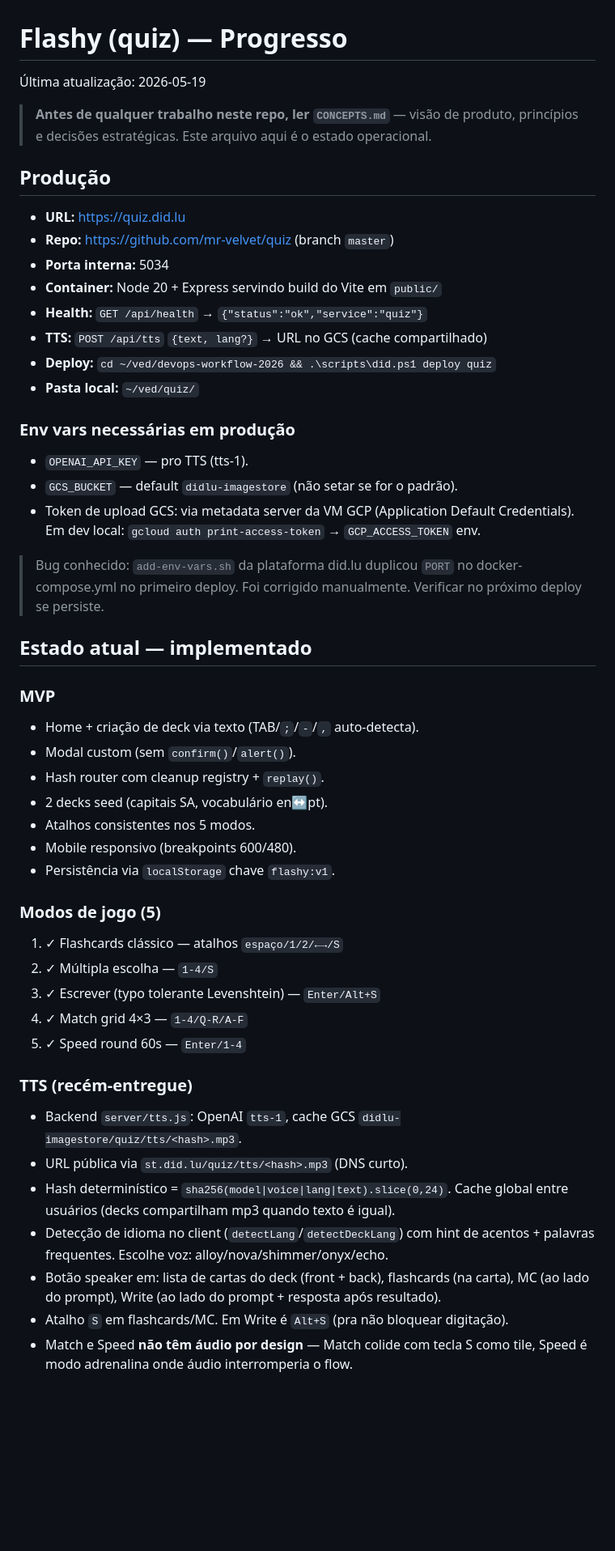
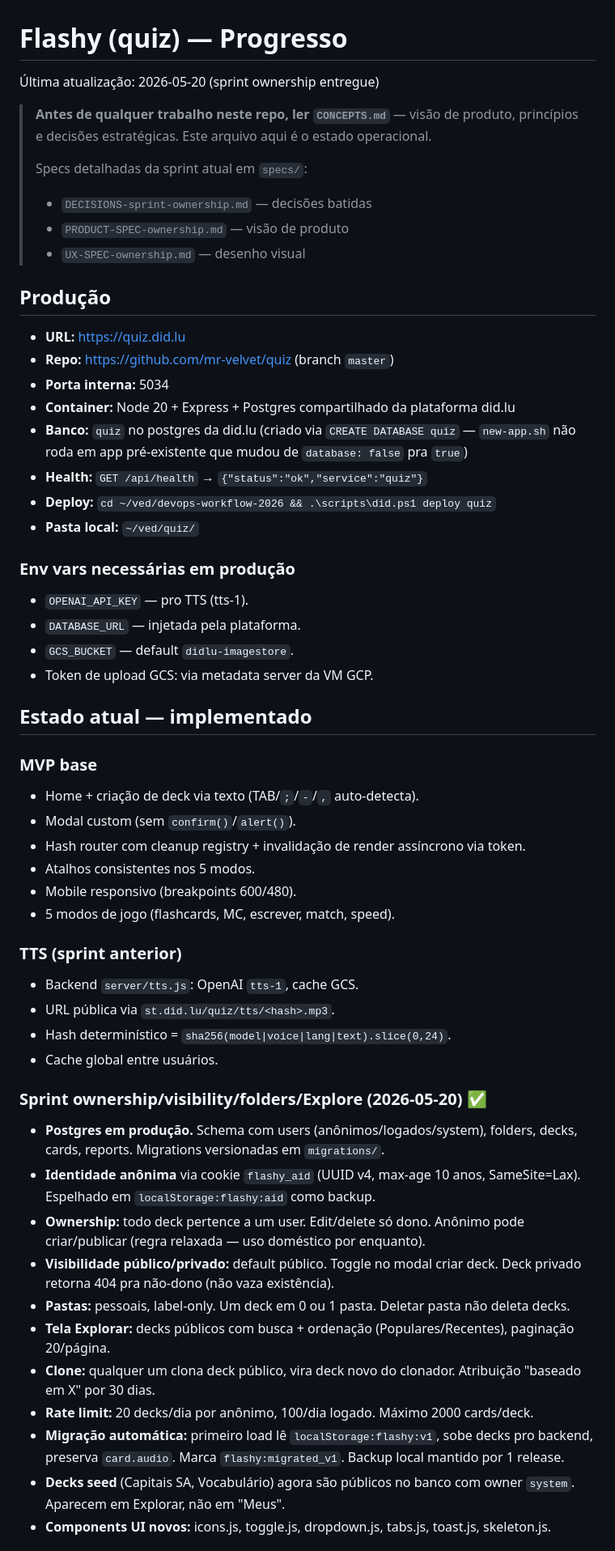
Before and after one commit to mr-velvet/quiz, a Markdown page: PROGRESS.md, the part around one of its changes. Shown at 81% size. Rendered like a GitHub page; blank space fills up the shorter version.

```diff
--- a/PROGRESS.md
+++ b/PROGRESS.md
@@ -1,59 +1,58 @@
 # Flashy (quiz) — Progresso
 
-Última atualização: 2026-05-19
+Última atualização: 2026-05-20 (sprint ownership entregue)
 
 > **Antes de qualquer trabalho neste repo, ler `CONCEPTS.md`** — visão de produto,
 > princípios e decisões estratégicas. Este arquivo aqui é o estado operacional.
+>
+> Specs detalhadas da sprint atual em `specs/`:
+> - `DECISIONS-sprint-ownership.md` — decisões batidas
+> - `PRODUCT-SPEC-ownership.md` — visão de produto
+> - `UX-SPEC-ownership.md` — desenho visual
 
 ## Produção
 
 - **URL:** https://quiz.did.lu
 - **Repo:** https://github.com/mr-velvet/quiz (branch `master`)
 - **Porta interna:** 5034
-- **Container:** Node 20 + Express servindo build do Vite em `public/`
+- **Container:** Node 20 + Express + Postgres compartilhado da plataforma did.lu
+- **Banco:** `quiz` no postgres da did.lu (criado via `CREATE DATABASE quiz` — `new-app.sh` não roda em app pré-existente que mudou de `database: false` pra `true`)
 - **Health:** `GET /api/health` → `{"status":"ok","service":"quiz"}`
-- **TTS:** `POST /api/tts` `{text, lang?}` → URL no GCS (cache compartilhado)
 - **Deploy:** `cd ~/ved/devops-workflow-2026 && .\scripts\did.ps1 deploy quiz`
 - **Pasta local:** `~/ved/quiz/`
 
 ### Env vars necessárias em produção
 - `OPENAI_API_KEY` — pro TTS (tts-1).
-- `GCS_BUCKET` — default `didlu-imagestore` (não setar se for o padrão).
-- Token de upload GCS: via metadata server da VM GCP (Application Default Credentials).
-  Em dev local: `gcloud auth print-access-token` → `GCP_ACCESS_TOKEN` env.
-
-> Bug conhecido: `add-env-vars.sh` da plataforma did.lu duplicou `PORT` no
-> docker-compose.yml no primeiro deploy. Foi corrigido manualmente. Verificar no
-> próximo deploy se persiste.
+- `DATABASE_URL` — injetada pela plataforma.
+- `GCS_BUCKET` — default `didlu-imagestore`.
+- Token de upload GCS: via metadata server da VM GCP.
 
 ## Estado atual — implementado
 
-### MVP
+### MVP base
 - Home + criação de deck via texto (TAB/`;`/` - `/`,` auto-detecta).
 - Modal custom (sem `confirm()`/`alert()`).
-- Hash router com cleanup registry + `replay()`.
-- 2 decks seed (capitais SA, vocabulário en↔pt).
+- Hash router com cleanup registry + invalidação de render assíncrono via token.
 - Atalhos consistentes nos 5 modos.
 - Mobile responsivo (breakpoints 600/480).
-- Persistência via `localStorage` chave `flashy:v1`.
+- 5 modos de jogo (flashcards, MC, escrever, match, speed).
 
-### Modos de jogo (5)
-1. ✓ Flashcards clássico — atalhos `espaço/1/2/←→/S`
-2. ✓ Múltipla escolha — `1-4/S`
-3. ✓ Escrever (typo tolerante Levenshtein) — `Enter/Alt+S`
-4. ✓ Match grid 4×3 — `1-4/Q-R/A-F`
-5. ✓ Speed round 60s — `Enter/1-4`
+### TTS (sprint anterior)
+- Backend `server/tts.js`: OpenAI `tts-1`, cache GCS.
+- URL pública via `st.did.lu/quiz/tts/<hash>.mp3`.
+- Hash determinístico = `sha256(model|voice|lang|text).slice(0,24)`.
+- Cache global entre usuários.
 
-### TTS (recém-entregue)
-- Backend `server/tts.js`: OpenAI `tts-1`, cache GCS `didlu-imagestore/quiz/tts/<hash>.mp3`.
-- URL pública via `st.did.lu/quiz/tts/<hash>.mp3` (DNS curto).
-- Hash determinístico = `sha256(model|voice|lang|text).slice(0,24)`. Cache global
-  entre usuários (decks compartilham mp3 quando texto é igual).
-- Detecção de idioma no client (`detectLang`/`detectDeckLang`) com hint de acentos +
-  palavras frequentes. Escolhe voz: alloy/nova/shimmer/onyx/echo.
-- Botão speaker em: lista de cartas do deck (front + back), flashcards (na carta),
-  MC (ao lado do prompt), Write (ao lado do prompt + resposta após resultado).
-- Atalho `S` em flashcards/MC. Em Write é `Alt+S` (pra não bloquear digitação).
-- Match e Speed **não têm áudio por design** — Match colide com tecla S como tile,
-  Speed é modo adrenalina onde áudio interromperia o flow.
+### Sprint ownership/visibility/folders/Explore (2026-05-20) ✅
+- **Postgres em produção.** Schema com users (anônimos/logados/system), folders, decks, cards, reports. Migrations versionadas em `migrations/`.
+- **Identidade anônima** via cookie `flashy_aid` (UUID v4, max-age 10 anos, SameSite=Lax). Espelhado em `localStorage:flashy:aid` como backup.
+- **Ownership:** todo deck pertence a um user. Edit/delete só dono. Anônimo pode criar/publicar (regra relaxada — uso doméstico por enquanto).
+- **Visibilidade público/privado:** default público. Toggle no modal criar deck. Deck privado retorna 404 pra não-dono (não vaza existência).
+- **Pastas:** pessoais, label-only. Um deck em 0 ou 1 pasta. Deletar pasta não deleta decks.
+- **Tela Explorar:** decks públicos com busca + ordenação (Populares/Recentes), paginação 20/página.
+- **Clone:** qualquer um clona deck público, vira deck novo do clonador. Atribuição "baseado em X" por 30 dias.
+- **Rate limit:** 20 decks/dia por anônimo, 100/dia logado. Máximo 2000 cards/deck.
+- **Migração automática:** primeiro load lê `localStorage:flashy:v1`, sobe decks pro backend, preserva `card.audio`. Marca `flashy:migrated_v1`. Backup local mantido por 1 release.
+- **Decks seed** (Capitais SA, Vocabulário) agora são públicos no banco com owner `system`. Aparecem em Explorar, não em "Meus".
+- **Components UI novos:** icons.js, toggle.js, dropdown.js, tabs.js, toast.js, skeleton.js.
 
```
Also changed, not shown: other parts of PROGRESS.md (+87 -147 lines).
